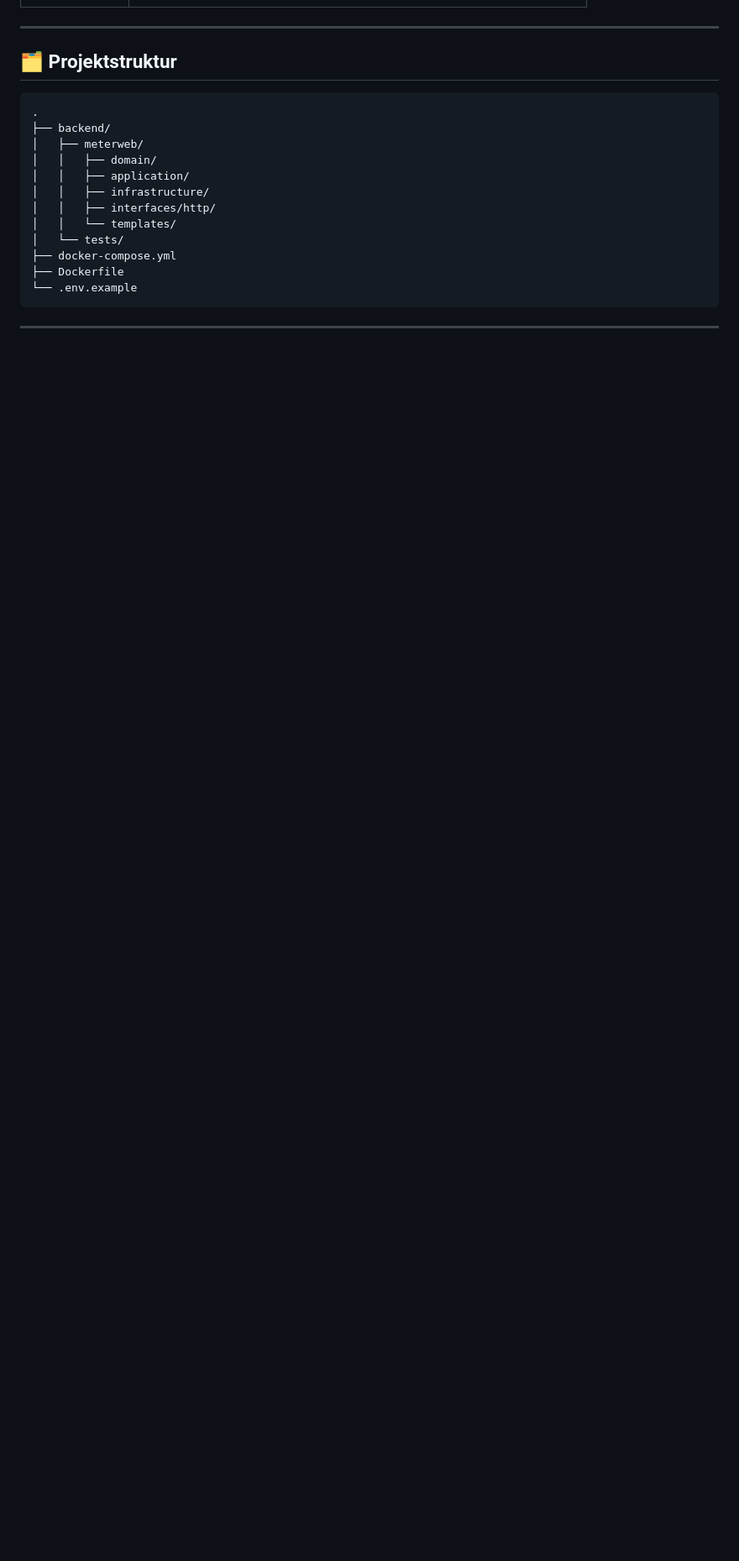
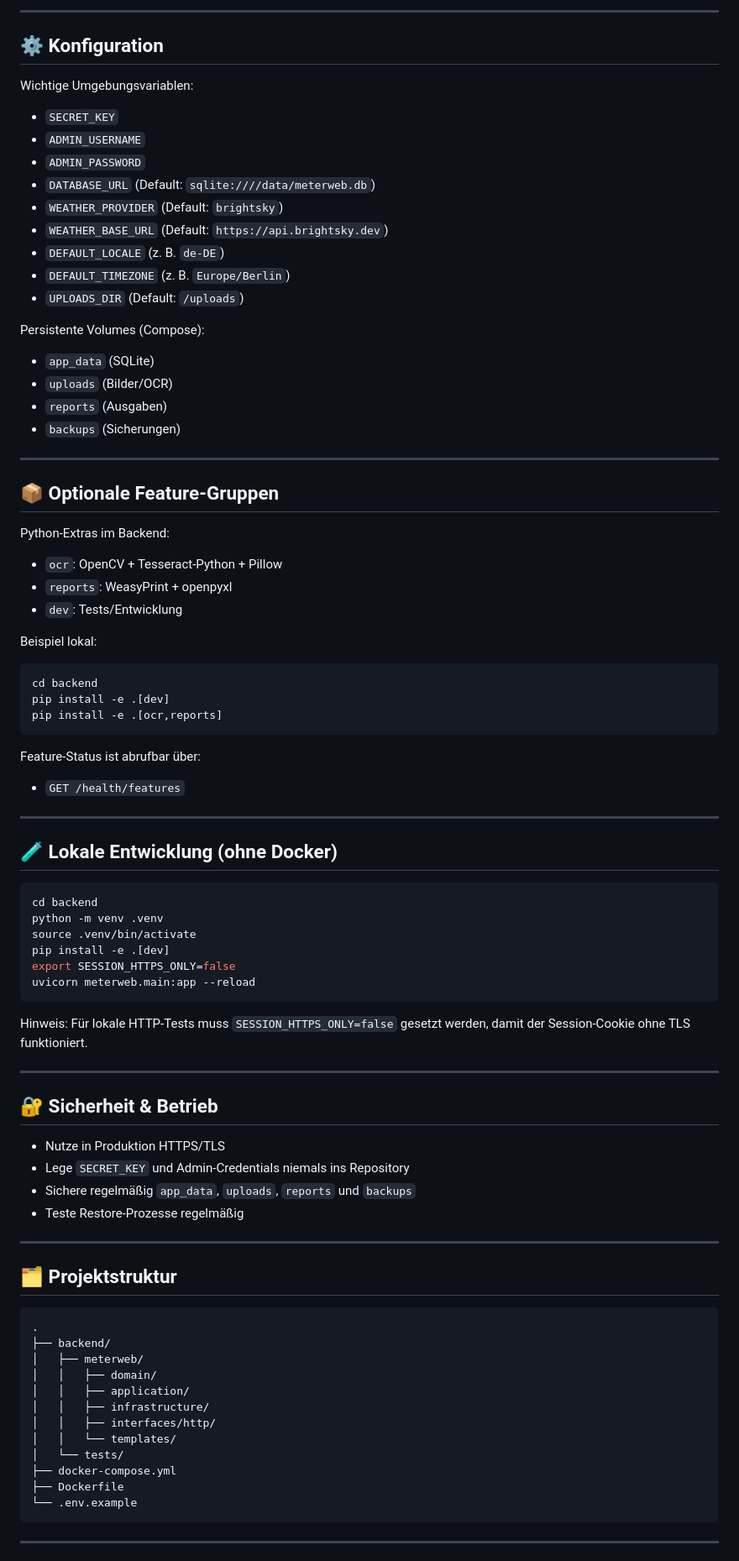
Before and after one commit to niscz/meterweb, a Markdown page: README.md, the part around one of its changes. Shown at 84% size. Drawn GitHub-style; blank space fills up the shorter version.

````diff
--- a/README.md
+++ b/README.md
@@ -109,3 +127,71 @@ Wenn eine Pflichtvariable fehlt/ungültig ist, bricht der Start **explizit** ab,
+---
+
+## ⚙️ Konfiguration
+
+Wichtige Umgebungsvariablen:
+
+- `SECRET_KEY`
+- `ADMIN_USERNAME`
+- `ADMIN_PASSWORD`
+- `DATABASE_URL` (Default: `sqlite:////data/meterweb.db`)
+- `WEATHER_PROVIDER` (Default: `brightsky`)
+- `WEATHER_BASE_URL` (Default: `https://api.brightsky.dev`)
+- `DEFAULT_LOCALE` (z. B. `de-DE`)
+- `DEFAULT_TIMEZONE` (z. B. `Europe/Berlin`)
+- `UPLOADS_DIR` (Default: `/uploads`)
+
+Persistente Volumes (Compose):
+
+- `app_data` (SQLite)
+- `uploads` (Bilder/OCR)
+- `reports` (Ausgaben)
+- `backups` (Sicherungen)
+
+---
+
+## 📦 Optionale Feature-Gruppen
+
+Python-Extras im Backend:
+
+- `ocr`: OpenCV + Tesseract-Python + Pillow
+- `reports`: WeasyPrint + openpyxl
+- `dev`: Tests/Entwicklung
+
+Beispiel lokal:
+
+```bash
+cd backend
+pip install -e .[dev]
+pip install -e .[ocr,reports]
+```
+
+Feature-Status ist abrufbar über:
+
+- `GET /health/features`
+
+---
+
+## 🧪 Lokale Entwicklung (ohne Docker)
+
+```bash
+cd backend
+python -m venv .venv
+source .venv/bin/activate
+pip install -e .[dev]
+export SESSION_HTTPS_ONLY=false
+uvicorn meterweb.main:app --reload
+```
+
+Hinweis: Für lokale HTTP-Tests muss `SESSION_HTTPS_ONLY=false` gesetzt werden, damit der Session-Cookie ohne TLS funktioniert.
+
+---
+
+## 🔐 Sicherheit & Betrieb
+
+- Nutze in Produktion HTTPS/TLS
+- Lege `SECRET_KEY` und Admin-Credentials niemals ins Repository
+- Sichere regelmäßig `app_data`, `uploads`, `reports` und `backups`
+- Teste Restore-Prozesse regelmäßig
 
 ---
 
````
Also changed, not shown: other parts of README.md (+72 -156 lines).
